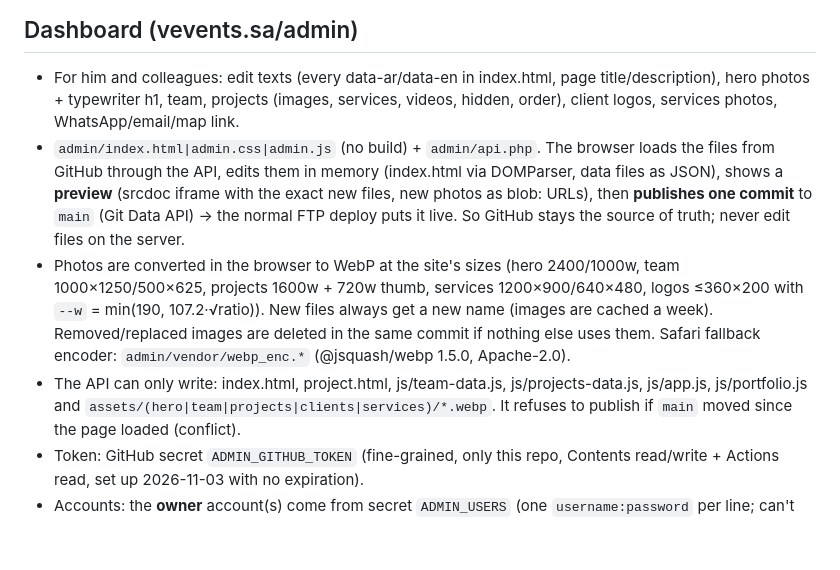
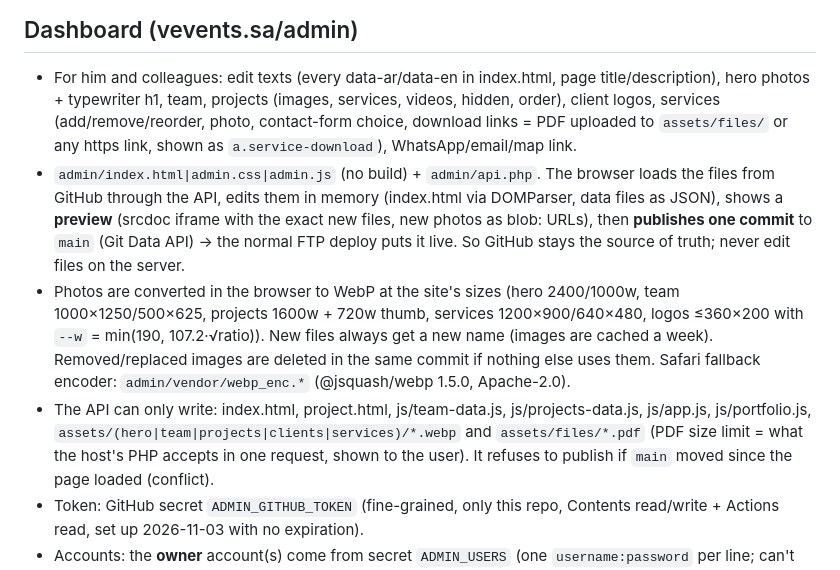
Before and after one commit to GhofranSalem/events, a Markdown page: CLAUDE.md, the part around the change. Drawn GitHub-style; blank space fills up the shorter version.

Commit message:
CLAUDE.md: note the Services tab and PDF downloads
Co-Authored-By: Claude Opus 5.5 <noreply@anthropic.com>
Claude-Session: https://claude.ai/code/session_01LvtUB8rQJ3hhiDXwCHJDf2

```diff
--- a/CLAUDE.md
+++ b/CLAUDE.md
@@ -56,7 +56,8 @@ admin/                dashboard (vevents.sa/admin) — see "Dashboard" below
 ## Dashboard (vevents.sa/admin)
 
 - For him and colleagues: edit texts (every data-ar/data-en in index.html, page title/description), hero photos + typewriter h1,
-  team, projects (images, services, videos, hidden, order), client logos, services photos, WhatsApp/email/map link.
+  team, projects (images, services, videos, hidden, order), client logos, services (add/remove/reorder, photo, contact-form choice,
+  download links = PDF uploaded to `assets/files/` or any https link, shown as `a.service-download`), WhatsApp/email/map link.
 - `admin/index.html|admin.css|admin.js` (no build) + `admin/api.php`. The browser loads the files from GitHub through the API,
   edits them in memory (index.html via DOMParser, data files as JSON), shows a **preview** (srcdoc iframe with the exact new files,
   new photos as blob: URLs), then **publishes one commit** to `main` (Git Data API) → the normal FTP deploy puts it live.
@@ -64,7 +65,8 @@ admin/                dashboard (vevents.sa/admin) — see "Dashboard" below
 - Photos are converted in the browser to WebP at the site's sizes (hero 2400/1000w, team 1000×1250/500×625, projects 1600w + 720w thumb,
   services 1200×900/640×480, logos ≤360×200 with `--w` = min(190, 107.2·√ratio)). New files always get a new name (images are cached a week).
   Removed/replaced images are deleted in the same commit if nothing else uses them. Safari fallback encoder: `admin/vendor/webp_enc.*` (@jsquash/webp 1.5.0, Apache-2.0).
-- The API can only write: index.html, project.html, js/team-data.js, js/projects-data.js, js/app.js, js/portfolio.js and `assets/(hero|team|projects|clients|services)/*.webp`.
+- The API can only write: index.html, project.html, js/team-data.js, js/projects-data.js, js/app.js, js/portfolio.js, `assets/(hero|team|projects|clients|services)/*.webp` and `assets/files/*.pdf`
+  (PDF size limit = what the host's PHP accepts in one request, shown to the user).
   It refuses to publish if `main` moved since the page loaded (conflict).
 - Token: GitHub secret `ADMIN_GITHUB_TOKEN` (fine-grained, only this repo, Contents read/write + Actions read, set up 2026-11-03 with no expiration).
 - Accounts: the **owner** account(s) come from secret `ADMIN_USERS` (one `username:password` per line; can't be deleted from the dashboard, so nobody gets locked out).
```
